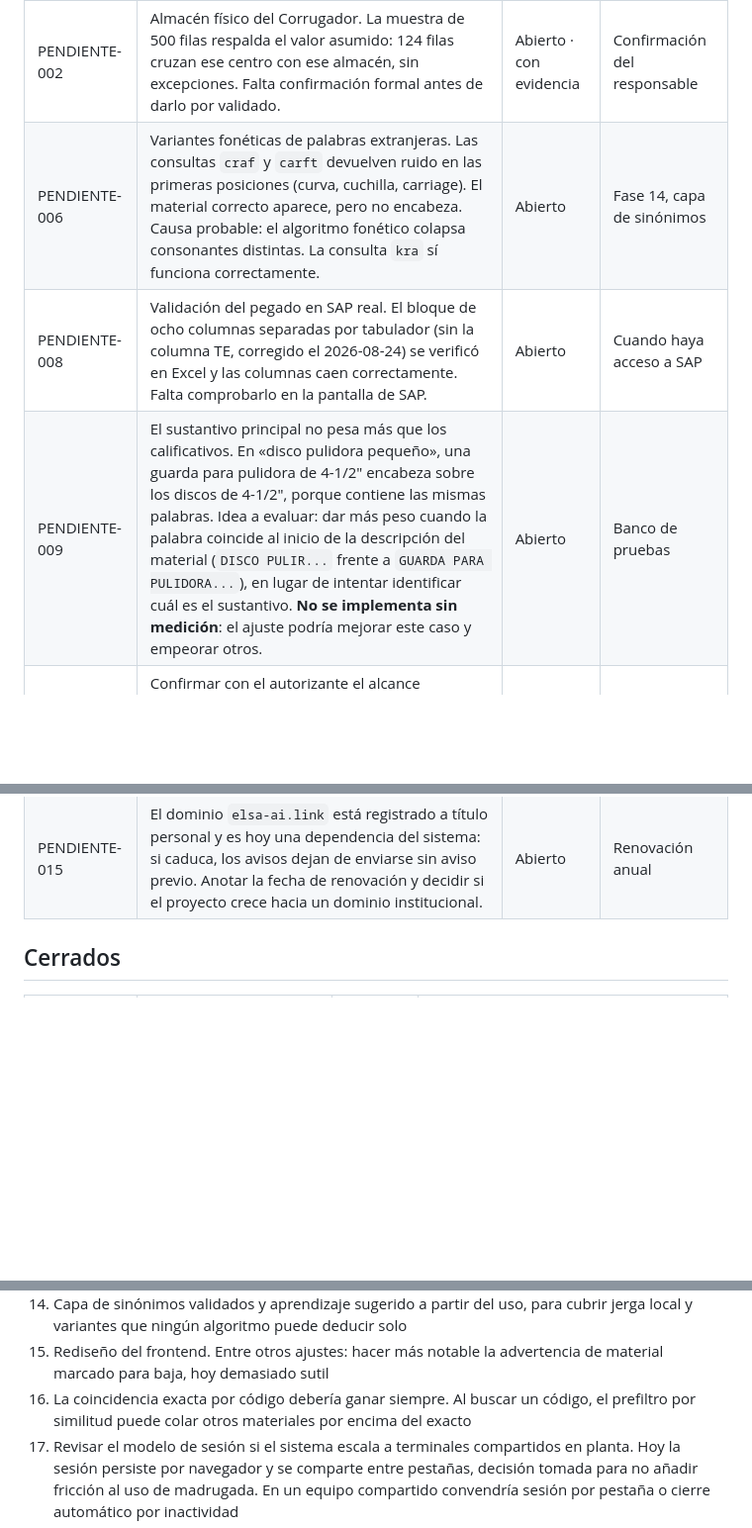
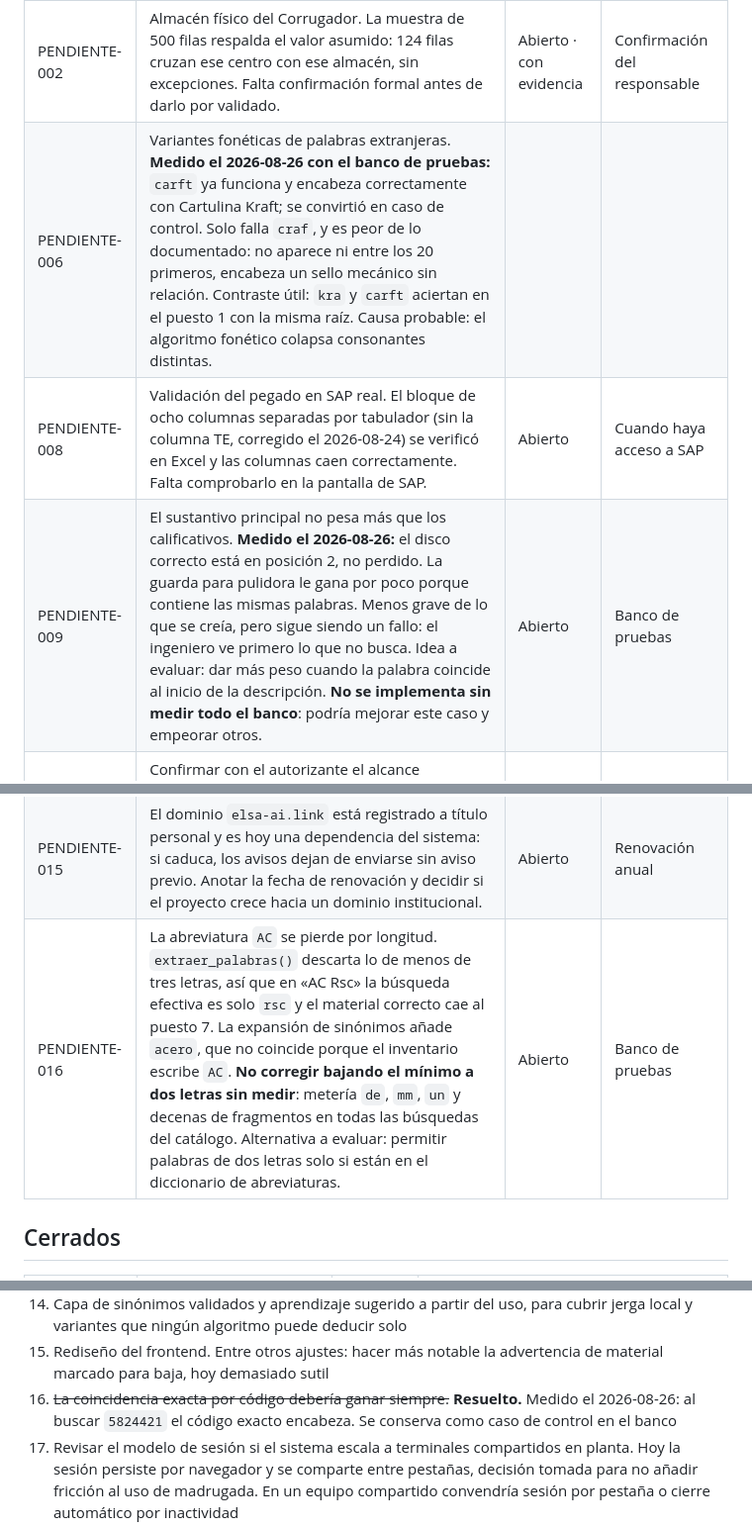
Before and after one commit to VallejoOsorio2026/papelsa-asistente-materiales, a Markdown page: docs/pendientes.md, 3 parts joined by grey strips. Shown at 99% size. GitHub-like rendering; blank space fills up the shorter version.

Commit message:
docs: actualizar PENDIENTE-006 y 009 con datos medidos, abrir 016

```diff
--- a/docs/pendientes.md
+++ b/docs/pendientes.md
@@ -5,13 +5,14 @@ Ninguno se cierra sin confirmación explícita del responsable del proyecto.
 | ID | Descripción | Estado | Se resuelve en |
 |---|---|---|---|
 | PENDIENTE-002 | Almacén físico del Corrugador. La muestra de 500 filas respalda el valor asumido: 124 filas cruzan ese centro con ese almacén, sin excepciones. Falta confirmación formal antes de darlo por validado. | Abierto · con evidencia | Confirmación del responsable |
-| PENDIENTE-006 | Variantes fonéticas de palabras extranjeras. Las consultas `craf` y `carft` devuelven ruido en las primeras posiciones (curva, cuchilla, carriage). El material correcto aparece, pero no encabeza. Causa probable: el algoritmo fonético colapsa consonantes distintas. La consulta `kra` sí funciona correctamente. | Abierto | Fase 14, capa de sinónimos |
+| PENDIENTE-006 | Variantes fonéticas de palabras extranjeras. **Medido el 2026-08-26 con el banco de pruebas:** `carft` ya funciona y encabeza correctamente con Cartulina Kraft; se convirtió en caso de control. Solo falla `craf`, y es peor de lo documentado: no aparece ni entre los 20 primeros, encabeza un sello mecánico sin relación. Contraste útil: `kra` y `carft` aciertan en el puesto 1 con la misma raíz. Causa probable: el algoritmo fonético colapsa consonantes distintas. |
 | PENDIENTE-008 | Validación del pegado en SAP real. El bloque de ocho columnas separadas por tabulador (sin la columna TE, corregido el 2026-08-24) se verificó en Excel y las columnas caen correctamente. Falta comprobarlo en la pantalla de SAP. | Abierto | Cuando haya acceso a SAP |
-| PENDIENTE-009 | El sustantivo principal no pesa más que los calificativos. En «disco pulidora pequeño», una guarda para pulidora de 4-1/2" encabeza sobre los discos de 4-1/2", porque contiene las mismas palabras. Idea a evaluar: dar más peso cuando la palabra coincide al inicio de la descripción del material (`DISCO PULIR...` frente a `GUARDA PARA PULIDORA...`), en lugar de intentar identificar cuál es el sustantivo. **No se implementa sin medición**: el ajuste podría mejorar este caso y empeorar otros. | Abierto | Banco de pruebas |
+| PENDIENTE-009 | El sustantivo principal no pesa más que los calificativos. **Medido el 2026-08-26:** el disco correcto está en posición 2, no perdido. La guarda para pulidora le gana por poco porque contiene las mismas palabras. Menos grave de lo que se creía, pero sigue siendo un fallo: el ingeniero ve primero lo que no busca. Idea a evaluar: dar más peso cuando la palabra coincide al inicio de la descripción. **No se implementa sin medir todo el banco**: podría mejorar este caso y empeorar otros. | Abierto | Banco de pruebas |
 | PENDIENTE-012 | Confirmar con el autorizante el alcance ampliado. PENDIENTE-003 se autorizó para un piloto con ingenieros. Contratistas externos con acceso al catálogo de repuestos y existencias es un alcance distinto y conviene ratificarlo antes de dar acceso a personal externo. | Abierto | Confirmación del responsable |
 | PENDIENTE-013 | Verificar la equivalencia «aisi = varilla roscada» antes de integrarla al diccionario. AISI es un instituto de normas de acero (AISI 304, AISI 1045), no un tipo de pieza. Integrarla sin comprobar contaminaría la búsqueda de aceros. | Abierto | Confirmación del responsable |
 | PENDIENTE-014 | Las cuentas `Mecánicos Molino` y `FAISMON` siguen en el área `pruebas`: sus solicitudes solo llegan a la cuenta de ensayo. Pasarlas a `mantenimiento` las pone en producción y los avisos empezarán a llegar a Sierra, Zapata y Gómez. Antes conviene resolver PENDIENTE-012 y avisar a los tres ingenieros, o el primer correo de un dominio desconocido acabará en spam por decisión suya. | Abierto | Decisión del responsable |
 | PENDIENTE-015 | El dominio `elsa-ai.link` está registrado a título personal y es hoy una dependencia del sistema: si caduca, los avisos dejan de enviarse sin aviso previo. Anotar la fecha de renovación y decidir si el proyecto crece hacia un dominio institucional. | Abierto | Renovación anual |
+| PENDIENTE-016 | La abreviatura `AC` se pierde por longitud. `extraer_palabras()` descarta lo de menos de tres letras, así que en «AC Rsc» la búsqueda efectiva es solo `rsc` y el material correcto cae al puesto 7. La expansión de sinónimos añade `acero`, que no coincide porque el inventario escribe `AC`. **No corregir bajando el mínimo a dos letras sin medir**: metería `de`, `mm`, `un` y decenas de fragmentos en todas las búsquedas del catálogo. Alternativa a evaluar: permitir palabras de dos letras solo si están en el diccionario de abreviaturas. | Abierto | Banco de pruebas |
 
 ## Cerrados
 
@@ -65,9 +66,9 @@ No implementar si ponen en riesgo el piloto.
     cubrir jerga local y variantes que ningún algoritmo puede deducir solo
 15. Rediseño del frontend. Entre otros ajustes: hacer más notable la
     advertencia de material marcado para baja, hoy demasiado sutil
-16. La coincidencia exacta por código debería ganar siempre. Al buscar
-    un código, el prefiltro por similitud puede colar otros materiales
-    por encima del exacto
+16. ~~La coincidencia exacta por código debería ganar siempre.~~
+    **Resuelto.** Medido el 2026-08-26: al buscar `5824421` el código
+    exacto encabeza. Se conserva como caso de control en el banco
 17. Revisar el modelo de sesión si el sistema escala a terminales
     compartidos en planta. Hoy la sesión persiste por navegador y se
     comparte entre pestañas, decisión tomada para no añadir fricción al
```
